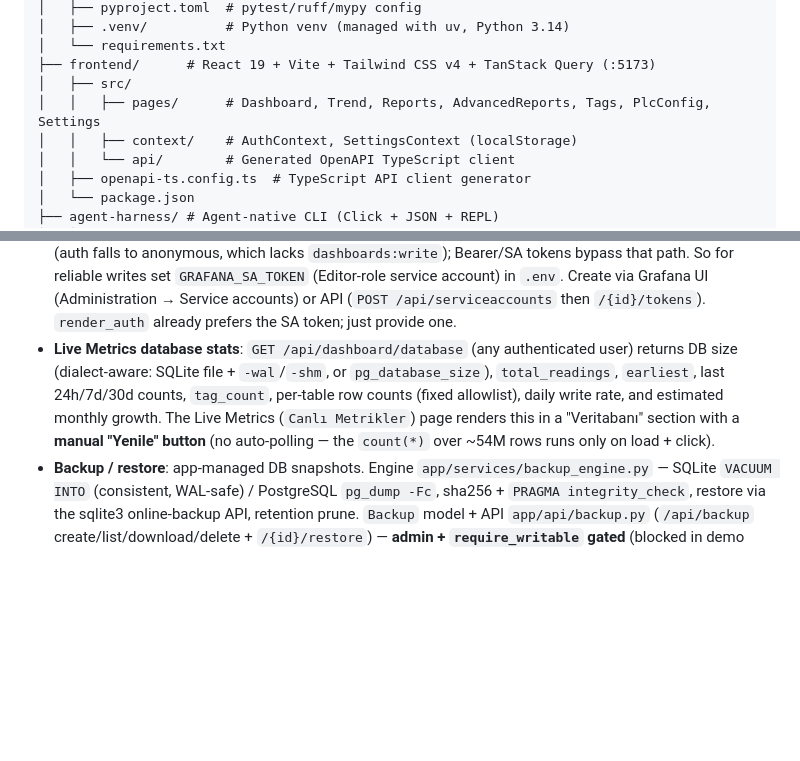
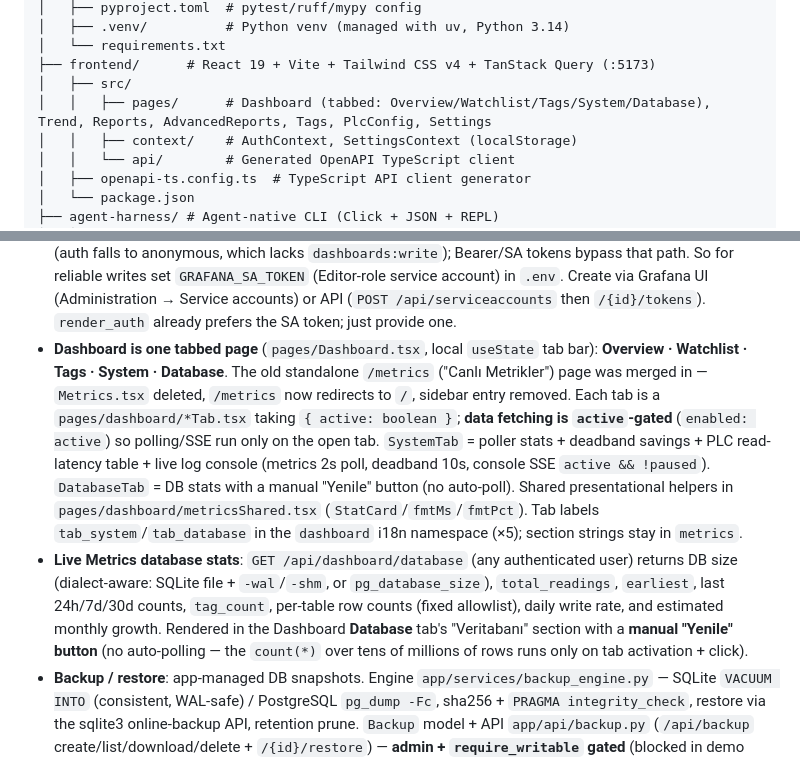
Before and after one commit to bmdersleri/smart, a Markdown page: CLAUDE.md, 2 parts joined by grey strips. Rendered like a GitHub page; blank space fills up the shorter version.

Commit message:
docs: document merged Dashboard tabs (System/Database) in CLAUDE.md
Co-Authored-By: Claude Opus 4.8 (1M context) <noreply@anthropic.com>

```diff
--- a/CLAUDE.md
+++ b/CLAUDE.md
@@ -21,7 +21,7 @@ scada-reporter/
 │   └── requirements.txt
 ├── frontend/      # React 19 + Vite + Tailwind CSS v4 + TanStack Query (:5173)
 │   ├── src/
-│   │   ├── pages/      # Dashboard, Trend, Reports, AdvancedReports, Tags, PlcConfig, Settings
+│   │   ├── pages/      # Dashboard (tabbed: Overview/Watchlist/Tags/System/Database), Trend, Reports, AdvancedReports, Tags, PlcConfig, Settings
 │   │   ├── context/    # AuthContext, SettingsContext (localStorage)
 │   │   └── api/        # Generated OpenAPI TypeScript client
 │   ├── openapi-ts.config.ts  # TypeScript API client generator
@@ -145,7 +145,8 @@ docker/        # TimescaleDB + Redis + Grafana
 - **Grafana series/table labels = tag description**: generated panels label series/rows with the tag's description, not the technical name — shared SQL expr `_TAG_LABEL = COALESCE(NULLIF(t.description, ''), t.name)` in `grafana_templates.py` (falls back to name when empty). Used in the metric column + table label columns of `water_quality`, `facility_overview`, and `build_report_template_dashboard` (lab uses `param_name`, untouched). Tables alias the label `AS "Etiket"`; breach SQL keeps `GROUP BY t.name` (per-tag grouping). Metric timeseries panels also set `fieldConfig.defaults.displayName = "${__field.labels.metric}"` (via `metric_series=True` / `apply_metric_display_name`) to drop frser's `"value <metric>"` legend prefix. The in-app **Trend** chart mirrors this client-side (recharts `Line name` from the tags list, data still keyed by unique `name`).
 - **Re-label existing dashboards**: `POST /api/grafana/dashboards/refresh-managed` (admin + `require_writable` + feature-gated `grafana`) walks every managed `sr-*` dashboard and applies `apply_tag_label` (SQL) + `apply_metric_display_name` (panel) **in place**, overwrite-on-write. Idempotent (skips dashboards already labeled, reason `no-op`); per-dashboard failures are collected in `skipped`, whole-Grafana failure → 502. Returns `{updated, skipped}`. Frontend admin button "Panoları güncelle" on the Grafana page.
 - **Grafana writes NEED `GRAFANA_SA_TOKEN`**: the backend's bulk writers (`refresh-managed`, `generate`, `from-lab`, `from-report-template`, `delete`) use `render_auth()`/`render_headers()` — **SA token (Bearer) if `GRAFANA_SA_TOKEN` is set, else basic `GRAFANA_USER`/`GRAFANA_PASSWORD`**. Basic-auth bursts (refresh-managed loops over N dashboards) trip Grafana's **login-rate/brute-force throttle → intermittent HTTP 403** (auth falls to anonymous, which lacks `dashboards:write`); Bearer/SA tokens bypass that path. So for reliable writes set `GRAFANA_SA_TOKEN` (Editor-role service account) in `.env`. Create via Grafana UI (Administration → Service accounts) or API (`POST /api/serviceaccounts` then `/{id}/tokens`). `render_auth` already prefers the SA token; just provide one.
-- **Live Metrics database stats**: `GET /api/dashboard/database` (any authenticated user) returns DB size (dialect-aware: SQLite file + `-wal`/`-shm`, or `pg_database_size`), `total_readings`, `earliest`, last 24h/7d/30d counts, `tag_count`, per-table row counts (fixed allowlist), daily write rate, and estimated monthly growth. The Live Metrics (`Canlı Metrikler`) page renders this in a "Veritabanı" section with a **manual "Yenile" button** (no auto-polling — the `count(*)` over ~54M rows runs only on load + click).
+- **Dashboard is one tabbed page** (`pages/Dashboard.tsx`, local `useState` tab bar): **Overview · Watchlist · Tags · System · Database**. The old standalone `/metrics` ("Canlı Metrikler") page was merged in — `Metrics.tsx` deleted, `/metrics` now redirects to `/`, sidebar entry removed. Each tab is a `pages/dashboard/*Tab.tsx` taking `{ active: boolean }`; **data fetching is `active`-gated** (`enabled: active`) so polling/SSE run only on the open tab. `SystemTab` = poller stats + deadband savings + PLC read-latency table + live log console (metrics 2s poll, deadband 10s, console SSE `active && !paused`). `DatabaseTab` = DB stats with a manual "Yenile" button (no auto-poll). Shared presentational helpers in `pages/dashboard/metricsShared.tsx` (`StatCard`/`fmtMs`/`fmtPct`). Tab labels `tab_system`/`tab_database` in the `dashboard` i18n namespace (×5); section strings stay in `metrics`.
+- **Live Metrics database stats**: `GET /api/dashboard/database` (any authenticated user) returns DB size (dialect-aware: SQLite file + `-wal`/`-shm`, or `pg_database_size`), `total_readings`, `earliest`, last 24h/7d/30d counts, `tag_count`, per-table row counts (fixed allowlist), daily write rate, and estimated monthly growth. Rendered in the Dashboard **Database** tab's "Veritabanı" section with a **manual "Yenile" button** (no auto-polling — the `count(*)` over tens of millions of rows runs only on tab activation + click).
 - **Backup / restore**: app-managed DB snapshots. Engine `app/services/backup_engine.py` — SQLite `VACUUM INTO` (consistent, WAL-safe) / PostgreSQL `pg_dump -Fc`, sha256 + `PRAGMA integrity_check`, restore via the sqlite3 online-backup API, retention prune. `Backup` model + API `app/api/backup.py` (`/api/backup` create/list/download/delete + `/{id}/restore`) — **admin + `require_writable` gated** (blocked in demo mode); restore needs `{"confirm":"RESTORE"}`, takes a pre-restore safety snapshot, then `engine.dispose()`. Nightly APScheduler job `db_backup` + retention (`BACKUP_DIR`/`BACKUP_RETENTION_DAYS`/`BACKUP_SCHEDULE_CRON`/`RUN_BACKUP_SCHEDULER`). Frontend `SettingsBackupCard` (admin; download is an **authenticated blob fetch**, not a bare anchor — the endpoint needs the Bearer token). Ops guide `docs/backup-restore.md`. Physical PITR (pgBackRest/WAL-G) is the recommended prod path and is tracked separately.
 - **Ingest / query perf** (measured on this box — `bench_ingest.py`, `bench_sqlite_pragmas.py`):
   - **Poller write path** `write_readings` (`app/collector/poller.py`): dialect-guarded. PostgreSQL + `S7_PG_COPY_INGEST=true` (**default OFF** — verify TimescaleDB COPY-to-hypertable + smoke-test first) uses asyncpg `COPY` (`_copy_readings`, ~3.18× faster than INSERT); else SQLAlchemy bulk INSERT (`_insert_readings`). `unique_violation` (sqlstate 23505) → batch rolled back, returns 0; any other COPY error → logs + falls back to INSERT (no data loss). **`ts` is normalized to naive UTC** in `write_readings` — `tag_readings.timestamp` is `timestamp without time zone` and asyncpg rejects a tz-aware datetime on BOTH paths (SQLite dev masked this; real-PG smoke caught it).
```
